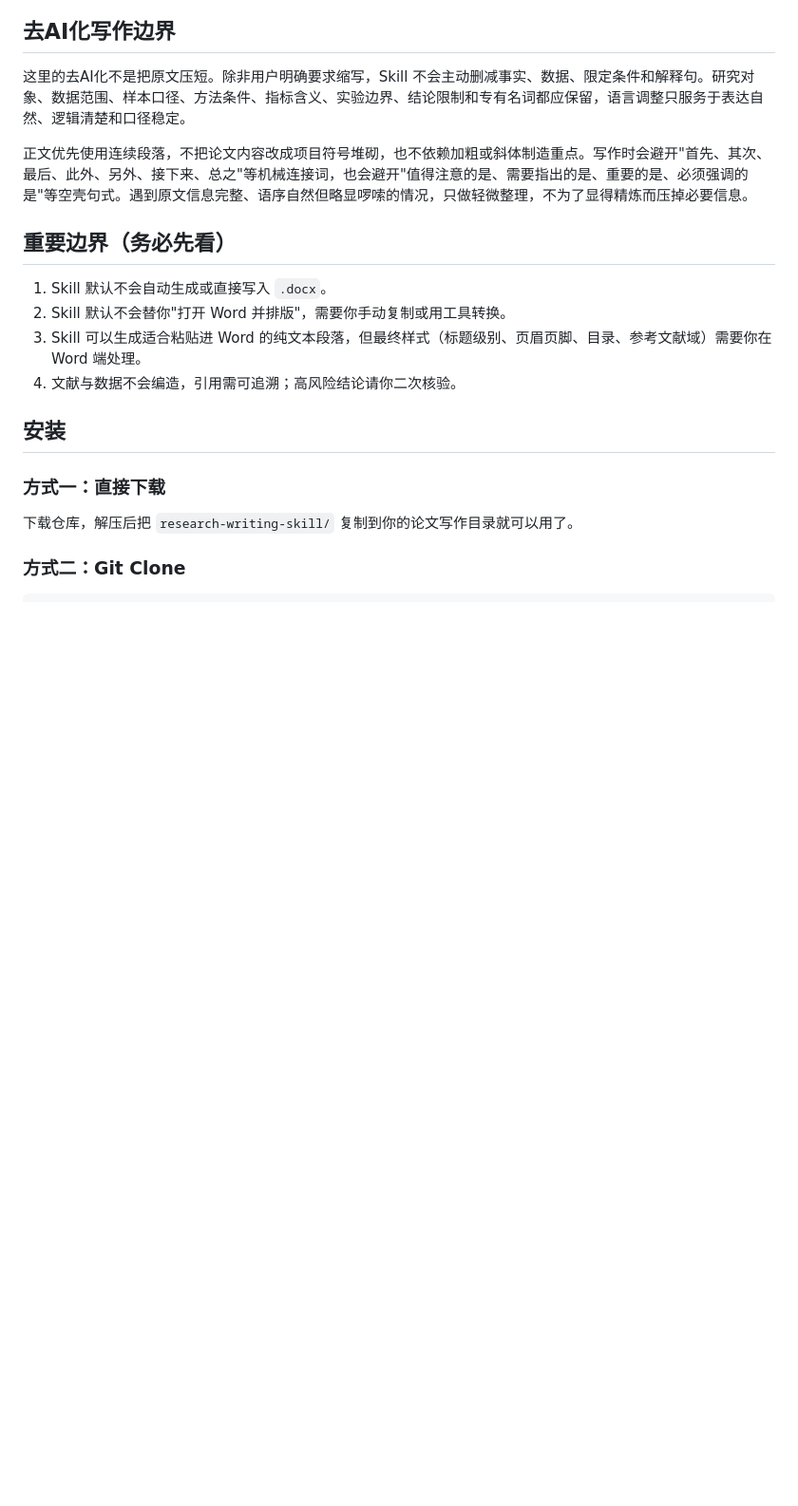
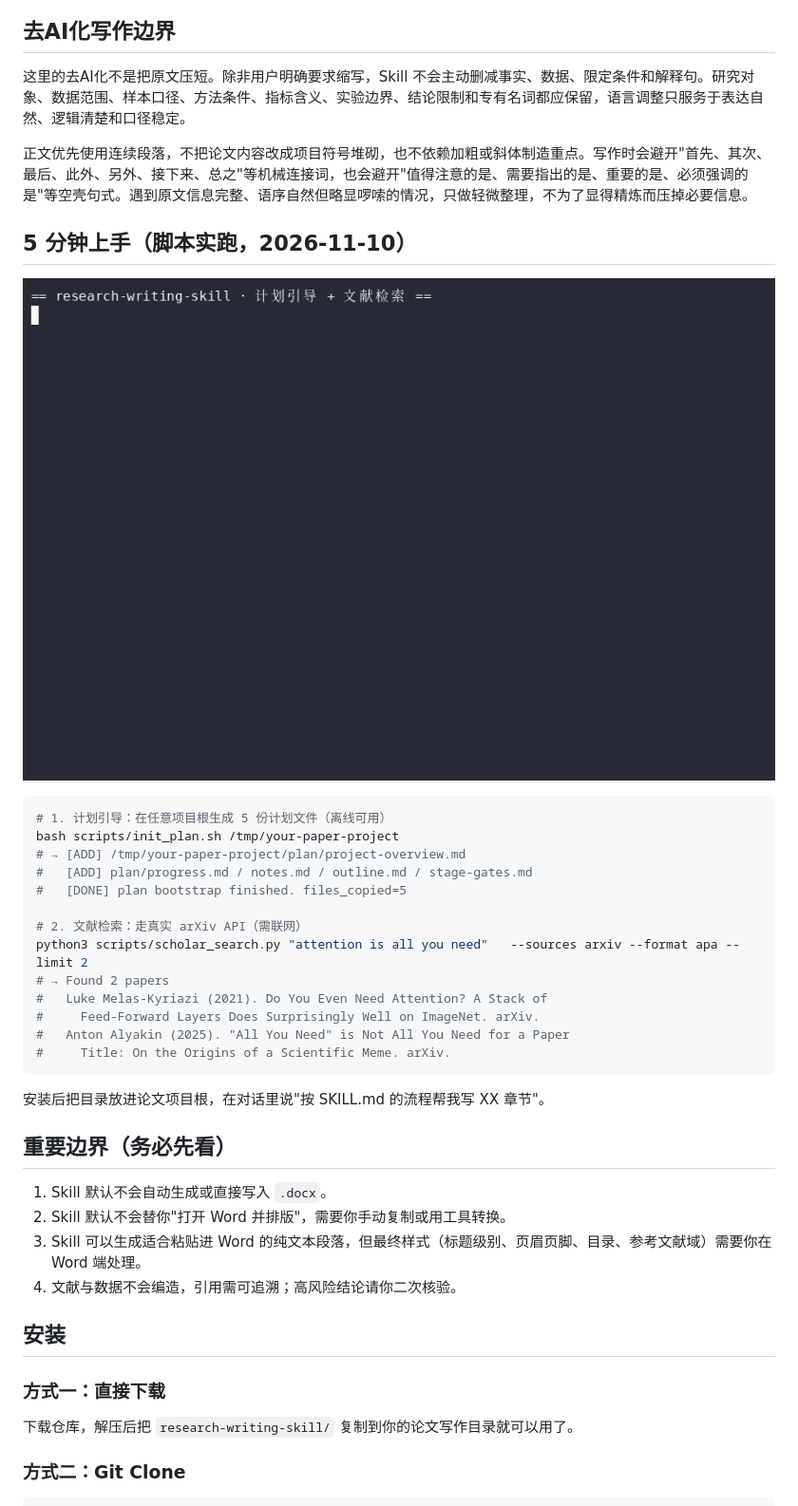
Before and after one commit to aidless/research-writing-skill, a Markdown page: README.md, the part around one of its changes. Shown at 95% size. Rendered like a GitHub page; pictures changed too: docs/demo.gif (added); blank space fills up the shorter version.

Commit message:
docs: reach flagship anchor — 2026-11-09 audit pass 2

````diff
--- a/README.md
+++ b/README.md
@@ -63,6 +63,28 @@
 这里的去AI化不是把原文压短。除非用户明确要求缩写，Skill 不会主动删减事实、数据、限定条件和解释句。研究对象、数据范围、样本口径、方法条件、指标含义、实验边界、结论限制和专有名词都应保留，语言调整只服务于表达自然、逻辑清楚和口径稳定。
 
 正文优先使用连续段落，不把论文内容改成项目符号堆砌，也不依赖加粗或斜体制造重点。写作时会避开"首先、其次、最后、此外、另外、接下来、总之"等机械连接词，也会避开"值得注意的是、需要指出的是、重要的是、必须强调的是"等空壳句式。遇到原文信息完整、语序自然但略显啰嗦的情况，只做轻微整理，不为了显得精炼而压掉必要信息。
+
+## 5 分钟上手（脚本实跑，2026-11-10）
+
+![demo](docs/demo.gif)
+
+```bash
+# 1. 计划引导：在任意项目根生成 5 份计划文件（离线可用）
+bash scripts/init_plan.sh /tmp/your-paper-project
+# → [ADD] /tmp/your-paper-project/plan/project-overview.md
+#   [ADD] plan/progress.md / notes.md / outline.md / stage-gates.md
+#   [DONE] plan bootstrap finished. files_copied=5
+
+# 2. 文献检索：走真实 arXiv API（需联网）
+python3 scripts/scholar_search.py "attention is all you need"   --sources arxiv --format apa --limit 2
+# → Found 2 papers
+#   Luke Melas-Kyriazi (2021). Do You Even Need Attention? A Stack of
+#     Feed-Forward Layers Does Surprisingly Well on ImageNet. arXiv.
+#   Anton Alyakin (2025). "All You Need" is Not All You Need for a Paper
+#     Title: On the Origins of a Scientific Meme. arXiv.
+```
+
+安装后把目录放进论文项目根，在对话里说"按 SKILL.md 的流程帮我写 XX 章节"。
 
 ## 重要边界（务必先看）
 
````
Also changed, not shown: other parts of README.md (+9 -0 lines).
